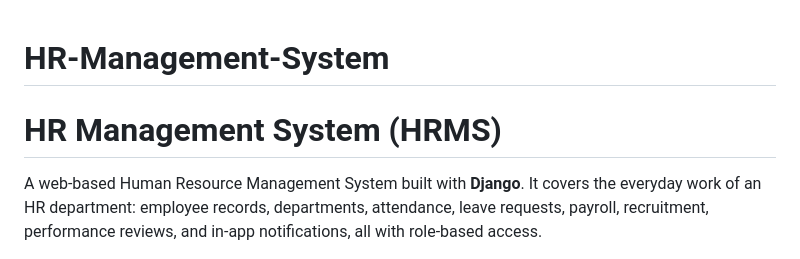
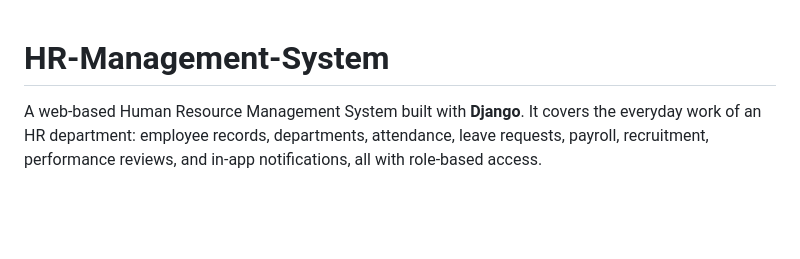
Before and after one commit to dabhade3719/HR-Management-System, a Markdown page: README.md, the part around the change. GitHub-like rendering; blank space fills up the shorter version.

Commit message:
Simplify README by removing duplicate title
Removed redundant title from README.

```diff
--- a/README.md
+++ b/README.md
@@ -1,5 +1,4 @@
 # HR-Management-System
-# HR Management System (HRMS)
 
 A web-based Human Resource Management System built with **Django**. It covers the everyday work of an HR department: employee records, departments, attendance, leave requests, payroll, recruitment, performance reviews, and in-app notifications, all with role-based access.
 
```
